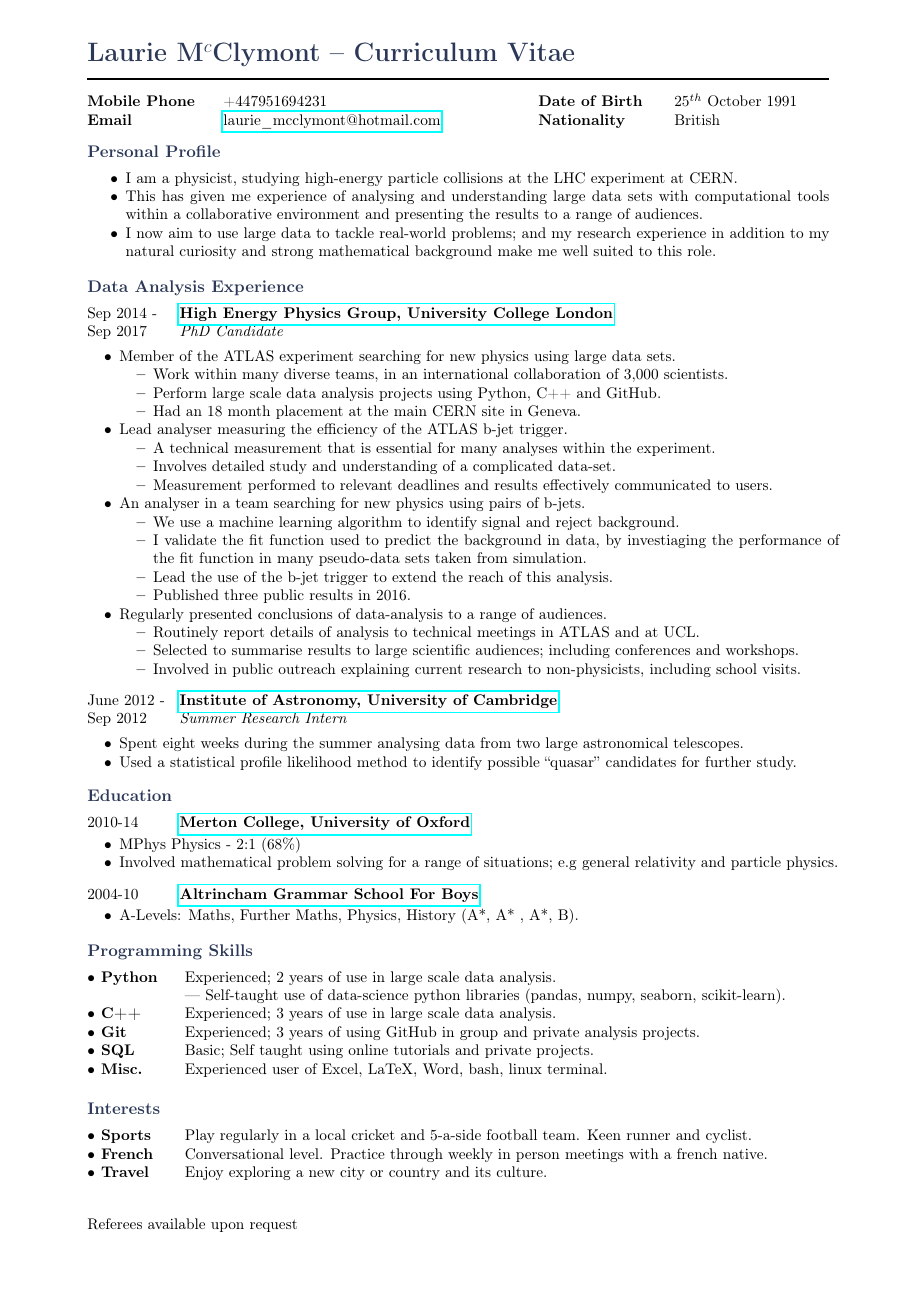
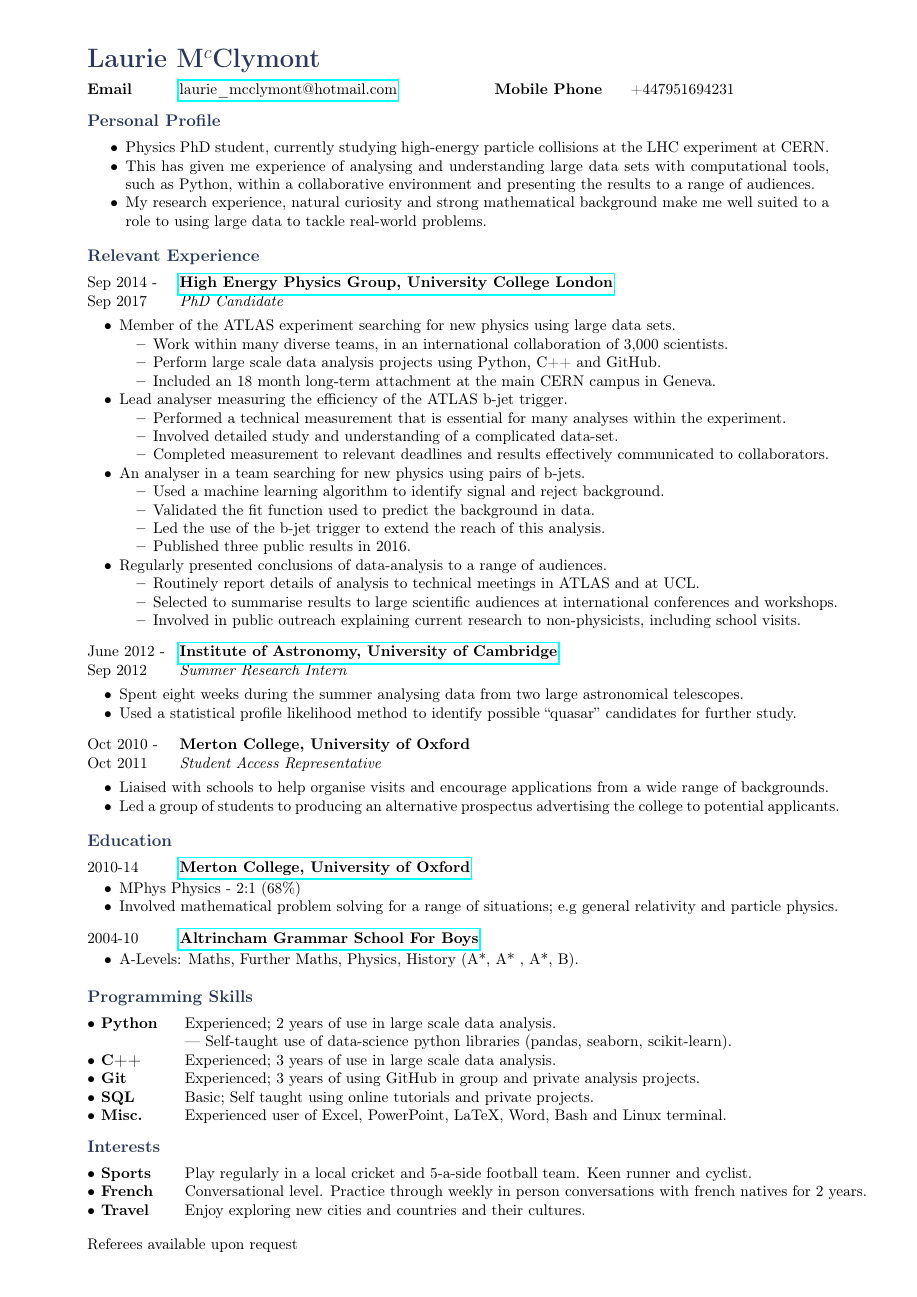
Before and after one commit to laurie97/cv_making, a LaTeX CV (DataScience/cv_LaurieMcC.tex, which reads DataScience/structure.tex): page 1 of 2 before the commit and the whole page after it. Compiled offline with pdfLaTeX.

Commit message:
I think its ready to go to firms, post-jamie comments

```diff
--- a/DataScience/cv_LaurieMcC.tex
+++ b/DataScience/cv_LaurieMcC.tex
@@ -31,38 +31,40 @@
 %	NAME AND CONTACT INFORMATION
 %----------------------------------------------------------------------------------------
 
-\title{Laurie M$^{c}$Clymont -- Curriculum Vitae} % Print the main header
+\title{\center{Laurie M$^{c}$Clymont}} % Print the main header
 \vspace{-5mm}
 
 %------------------------------------------------
 
 \parbox{0.5\textwidth}{ % First block
 \begin{tabbing} % Enables tabbing
-\hspace{3cm} \= \hspace{4cm} \= \kill % Spacing within the block
-{\bf Mobile Phone} \> +447951694231 \\ % Mobile phone
+\hspace{2cm} \= \hspace{3cm} \= \kill % Spacing within the block
 {\bf Email} \> \href{mailto:laurie_mcclymont@hotmail.com}{laurie\_mcclymont@hotmail.com} \\ % Email address
+%{\bf Mobile Phone} \> +447951694231 \\ % Mobile phone
+%{\bf Nationality} \> British \\ % Date of birth
 \end{tabbing}}
 \hspace{2cm} % Horizontal space between the two blocks
 \parbox{0.5\textwidth}{ % Second block
 \begin{tabbing} % Enables tabbing
 \hspace{3cm} \= \hspace{4cm} \= \kill % Spacing within the block
-{\bf Date of Birth} \> 25$^{th}$ October 1991 \\ % Date of birth
-{\bf Nationality} \> British \\ % Date of birth
+{\bf Mobile Phone} \> +447951694231 \\ % Mobile phone
 \end{tabbing}}
+\vspace{-10mm}\\ % Rule under the header
+%%\rule{\textwidth}{0.5mm}
 
 %----------------------------------------------------------------------------------------
 %	PERSONAL PROFILE
 %----------------------------------------------------------------------------------------
 
-\vspace{-9mm}
+%\vspace{-9mm}
 \section{Personal Profile}
 \begin{itemize}
-\item{I am a physicist, studying high-energy particle collisions at the LHC experiment at CERN.}
-\item{This has given me experience of analysing and understanding large data sets with computational tools within
+\item{Physics PhD student, currently studying high-energy particle collisions at the LHC experiment at CERN.}
+\item{This has given me experience of analysing and understanding large data sets with computational tools, such as Python, within
   a collaborative environment and presenting the results to a range of audiences.}
-\item{I now aim to use large data to tackle real-world problems; and my research experience in addition to my natural curiosity
-  and strong mathematical %problem solving%
-  background make me well suited to this role.}
+\item{My research experience, natural curiosity and strong mathematical background make me well suited to a role to using large data to tackle real-world problems.}
+
+
 \end{itemize}
 
 % Alternative
@@ -77,7 +79,7 @@
 %	EMPLOYMENT HISTORY SECTION
 %----------------------------------------------------------------------------------------
 
-\section{Data Analysis Experience}
+\section{Relevant Experience}
 \job
 {Sep 2014 -}{Sep 2017}
 {High Energy Physics Group, University College London}
@@ -89,26 +91,25 @@
     \begin{itemize}
     \item{Work within many diverse teams, in an international collaboration of 3,000 scientists.}
     \item{Perform large scale data analysis projects using Python, C++ and GitHub.}
-    \item{Had an 18 month placement at the main CERN site in Geneva.}
+    \item{Included an 18 month long-term attachment at the main CERN campus in Geneva.}
     \end{itemize}
   \item{Lead analyser measuring the efficiency of the ATLAS b-jet trigger.}
     \begin{itemize}
-    \item{A technical measurement that is essential for many analyses within the experiment.}
-    \item{Involves detailed study and understanding of a complicated data-set.}
-    \item{Measurement performed to relevant deadlines and results effectively communicated to users.}
+    \item{Performed a technical measurement that is essential for many analyses within the experiment.}
+    \item{Involved detailed study and understanding of a complicated data-set.}
+    \item{Completed measurement to relevant deadlines and results effectively communicated to collaborators.}
     \end{itemize}
   \item{ An analyser in a team searching for new physics using pairs of b-jets.}
     \begin{itemize}
-    \item{We use a machine learning algorithm to identify signal and reject background.}
-    \item{I validate the fit function used to predict the background in data,
-      by investiaging the performance of the fit function in many pseudo-data sets taken from simulation.}
-    \item{Lead the use of the b-jet trigger to extend the reach of this analysis.}
+    \item{Used a machine learning algorithm to identify signal and reject background.}
+    \item{Validated the fit function used to predict the background in data.}
+    \item{Led the use of the b-jet trigger to extend the reach of this analysis.}
     \item{Published three public results in 2016.}
     \end{itemize}
  \item{Regularly presented conclusions of data-analysis to a range of audiences.}
    \begin{itemize}
    \item{Routinely report details of analysis to technical meetings in ATLAS and at UCL.}
-   \item{Selected to summarise results to large scientific audiences; including conferences and workshops.}
+   \item{Selected to summarise results to large scientific audiences at international conferences and workshops.}
    \item{Involved in public outreach explaining current research to non-physicists, including school visits.}
    \end{itemize}
  \end{itemize-noindent}
@@ -122,7 +123,18 @@
 {\begin{itemize-noindent}
   \item{Spent eight weeks during the summer analysing data from two large astronomical telescopes.}
   \item{Used a statistical profile likelihood method to identify possible ``quasar'' candidates for further study.}
+\end{itemize-noindent}}
+
+\job
+{Oct 2010 -}{Oct 2011}
+{Merton College, University of Oxford}
+{}
+{Student Access Representative}
+{\begin{itemize-noindent}
+  \item{Liaised with schools to help organise visits and encourage applications from a wide range of backgrounds.}
+  \item{Led a group of students to producing an alternative prospectus advertising the college to potential applicants.}
  \end{itemize-noindent}}
+
 %----------------------------------------------------------------------------------------
 %	EDUCATION SECTION
 %----------------------------------------------------------------------------------------
@@ -157,36 +168,39 @@
 %----------------------------------------------------------------------------------------
 %	IT/COMPUTING SKILLS SECTION
 %----------------------------------------------------------------------------------------
+\vspace{-3mm}
 \section{Programming Skills}
 \begin{tabbing}
   \hspace{2mm} \= \hspace{18mm} \= \kill
   \skill{Python}      {Experienced; 2 years of use in large scale data analysis.\\
-                       \>\> --- Self-taught use of data-science python libraries (pandas, numpy, seaborn, scikit-learn).
-  }
+                       \>\> --- Self-taught use of data-science python libraries (pandas, seaborn, scikit-learn).}
   \skill{C++}         {Experienced; 3 years of use in large scale data analysis.}
   \skill{Git}         {Experienced; 3 years of using GitHub in group and private analysis projects.}
   \skill{SQL}         {Basic; Self taught using online tutorials and private projects.}
-  \skill{Misc.}       {Experienced user of Excel, LaTeX, Word, bash, linux terminal.}
+  \skill{Misc.}       {Experienced user of Excel, PowerPoint, LaTeX, Word, Bash and Linux terminal.}
 \end{tabbing}
 
 %------------------------------------------------
 
 
-
 %----------------------------------------------------------------------------------------
 %	INTERESTS SECTION
 %----------------------------------------------------------------------------------------
-\vspace{-7mm}
+\vspace{-9mm}
 \section{Interests}
 
 \begin{tabbing}
   \hspace{2mm} \= \hspace{18mm} \= \kill
   \skill{Sports}   {Play regularly in a local cricket and 5-a-side football team. Keen runner and cyclist.}
-  \skill{French}   {Conversational level. Practice through weekly in person meetings with a french native.}
-  \skill{Travel}   {Enjoy exploring a new city or country and its culture.}
+  \skill{French}   {Conversational level. Practice through weekly in person conversations with french natives for 2 years.}
+  \skill{Travel}   {Enjoy exploring new cities and countries and their cultures.}
 \end{tabbing}
 
+\vspace{-4mm}
 Referees available upon request
+
+
+\end{document}
 
 %----------------------------------------------------------------------------------------
 %	END OF CV
--- a/DataScience/structure.tex
+++ b/DataScience/structure.tex
@@ -15,7 +15,7 @@
 %	PACKAGES AND OTHER DOCUMENT CONFIGURATIONS
 %----------------------------------------------------------------------------------------
 
-\usepackage[a4paper, hmargin=20mm, vmargin=10mm, top=10mm]{geometry} % Use A4 paper and set margins
+\usepackage[a4paper, hmargin=20mm, vmargin=5mm, top=5mm]{geometry} % Use A4 paper and set margins
 
 \usepackage{fancyhdr} % Customize the header and footer
 
@@ -84,7 +84,6 @@
 
 \renewcommand{\title}[1]{
 {\LARGE{\color{slateblue}\textbf{#1}}}\\ % Header section name and color
-\rule{\textwidth}{0.5mm}\\ % Rule under the header
 }
 
 %----------------------------------------------------------------------------------------
```
Also changed, not shown: DataScience/cv_LaurieMcC.tex (3 more changed lines).
